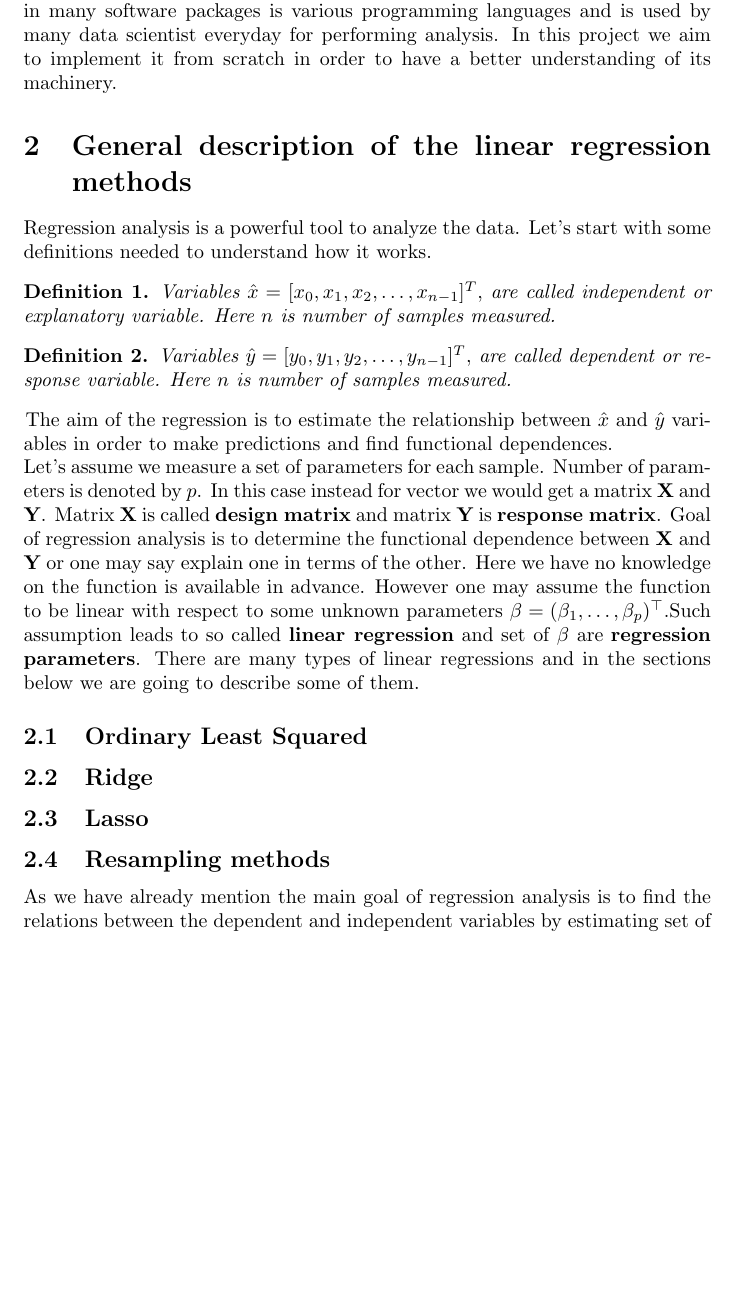
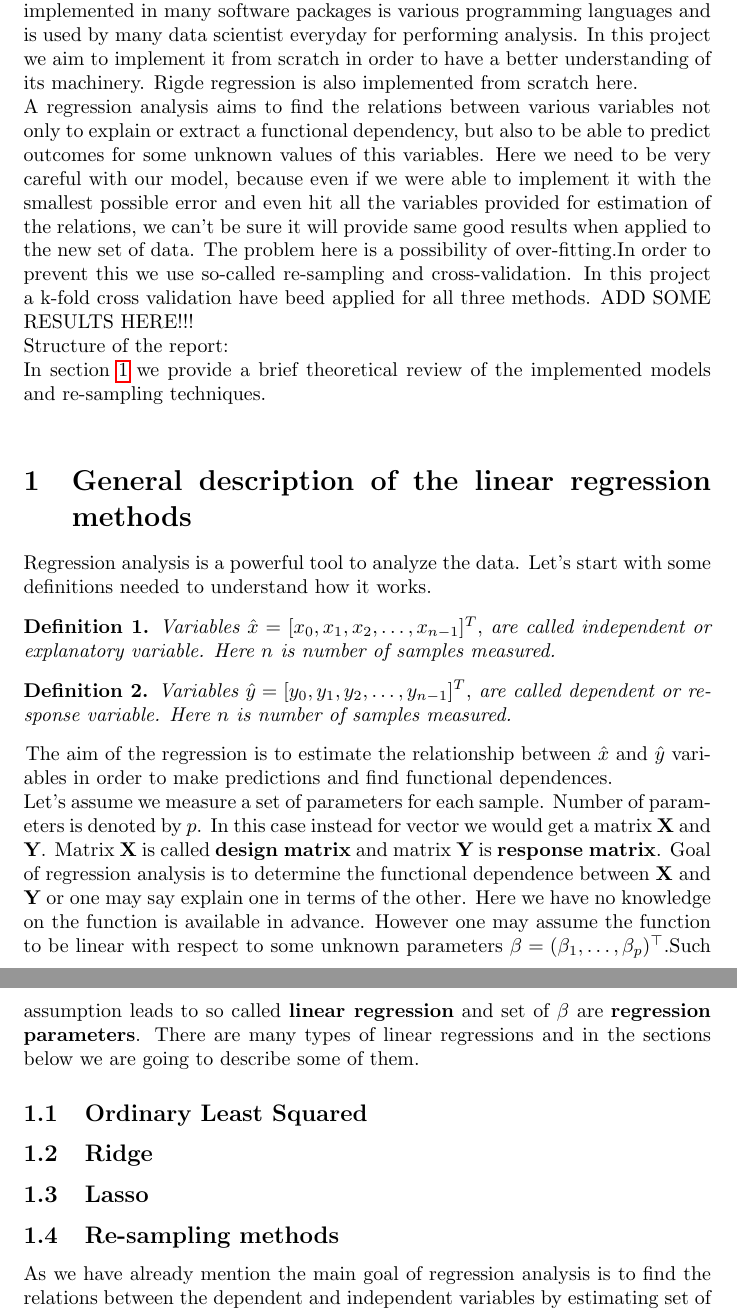
Before and after one commit to andrei-fys/fys-stk4155, a LaTeX paper (Project1ml.tex): part of page 2 of 3 before the commit and two parts of pages 2 and 3 of 3 after it, the two joined at a grey line, cut so that both start at the same text, the shorter picture padded with empty space. Compiled offline with pdfLaTeX.

Commit message:
some more on intro

```diff
--- a/Project1ml.tex
+++ b/Project1ml.tex
@@ -27,11 +27,14 @@ ADD SOME RESULTS HERE!!!!!
 \clearpage
 
 
-\section{Introduction}
-Regression analysis is a widely used tool in data science. It incorporates many different techniques and models for estimating relations between variables. In this project we aim to study most widely used estimators - OSL, Ridge and Lasso.\\
-OSL regression is one of the most popular models here. It has been implemented in many software packages is various programming languages and is used by many data scientist everyday for performing analysis. In this project we aim to implement it from scratch in order to have a better understanding of its machinery.
+\section*{Introduction}
+Regression analysis is a widely used tool in data science. It incorporates many different techniques and models for estimating relations between variables. In this project we aim to study most widely used estimators - OSL, Ridge and Lasso.
+OSL regression is one of the most popular models here. It has been implemented in many software packages is various programming languages and is used by many data scientist everyday for performing analysis. In this project we aim to implement it from scratch in order to have a better understanding of its machinery. Rigde regression is also implemented from scratch here. \\
+A regression analysis aims to find the relations between various variables not only to explain or extract a functional dependency, but also to be able to predict outcomes for some unknown values of this variables. Here we need to be very careful with our model, because even if we were able to implement it with the smallest possible error and even hit all the variables provided for estimation of the relations, we can't be sure it will provide same good results when applied to the new set of data. The problem here is a possibility of over-fitting.In order to prevent this we use so-called re-sampling and cross-validation. In this project a k-fold cross validation have beed applied for all three methods. ADD SOME RESULTS HERE!!!\\
+Structure of the report:\\
+In section $\ref{Theory}$ we provide a brief theoretical review of the implemented models and re-sampling techniques.\\
 
-\section{General description of the linear regression methods}
+\section{General description of the linear regression methods} \label{Theory}
 Regression analysis is a powerful tool to analyze the data. Let's start with some definitions needed to understand how it works.
 \begin{defn}
 Variables $\hat{x} = [x_0,x_1, x_2,\dots, x_{n-1}]^T,$ are called independent  or explanatory variable. Here $n$ is number of samples measured.
@@ -48,7 +51,7 @@ Let's assume we measure a set of parameters for each sample. Number of parameter
 
 \subsection{Lasso}
 
-\subsection{Resampling methods}
+\subsection{Re-sampling methods}
 As we have already mention the main goal of regression analysis is to find the relations between the dependent and independent variables by estimating set of parameters. Once we have sampled the date and run the regression analysis we have obtained this parameters. However we only can do it once for a single data sample and can't predict how the model we have made will explain new data. The process of collecting data might also be expensive both in computational time and in real life currency, so one might need a recipe to avoid collecting more data and re-use the existing. Another problem here is so-called over-fitting. Regression analysis is base on the idea of prediction for the value based on some already known sets of variables and
 
 
```
Also changed, not shown: Project1ml.tex (4 more changed lines).
